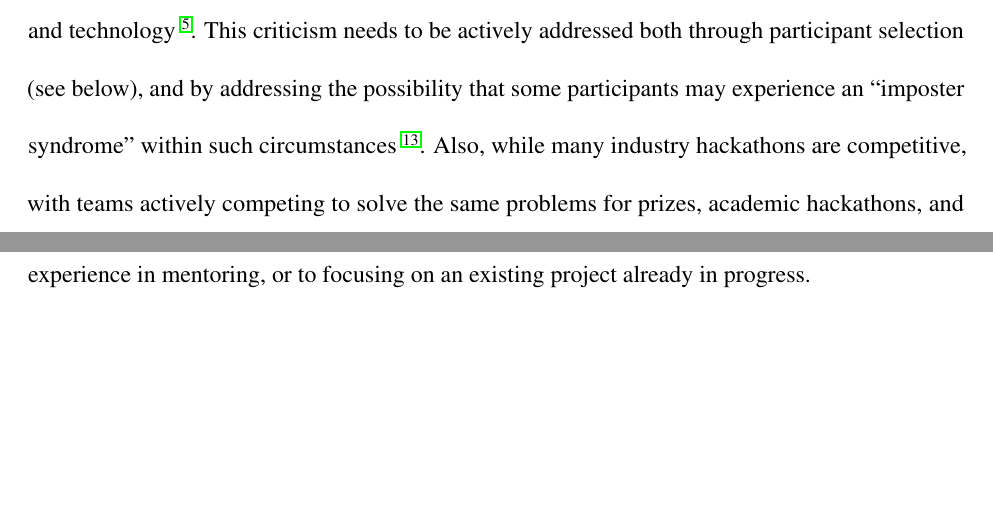
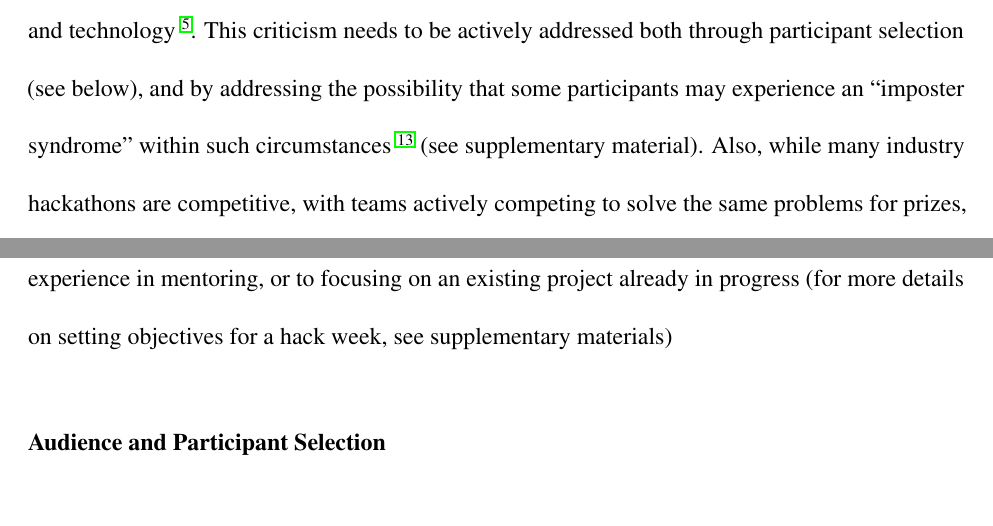
Before and after one commit to uwescience/HackWeek-Writeup, a LaTeX paper (old_nature_draft/paper.tex, which reads sections/what.tex, sections/why.tex): two parts of pages 6 and 7 of 24 before the commit and two parts of pages 6 and 8 of 24 after it, joined at a grey line, cut so that both start at the same text, the shorter picture padded with empty space. Compiled offline with pdfLaTeX.

Commit message:
A few more pointers to the supplement.

```diff
--- a/sections/what.tex
+++ b/sections/what.tex
@@ -20,5 +20,5 @@ In contrast, both the neuro- and geoscience communities covered a broader range
 
 We note that the terminology for these events is constantly evolving, and that the ``hackathon'' concept may have implicit connotations that are disfavored in some communities.
 One criticism of hackathons is that they propel the ``geek'' stereotype and may present a barrier to creating an inclusive working environment, especially for individuals traditionally underrepresented in science and technology \cite{Decker2015}.
-This criticism needs to be actively addressed both through participant selection (see below), and by addressing the possibility that some participants may experience an ``imposter syndrome'' within such circumstances \cite{clance1978imposter}.
+This criticism needs to be actively addressed both through participant selection (see below), and by addressing the possibility that some participants may experience an ``imposter syndrome'' within such circumstances \cite{clance1978imposter} (see supplementary material).
 Also, while many industry hackathons are competitive, with teams actively competing to solve the same problems for prizes, academic hackathons, and specifically the hack weeks that we have organized are not explicitly competitive.
--- a/sections/why.tex
+++ b/sections/why.tex
@@ -21,4 +21,4 @@ While some hack weeks are focused more on education than others (see Figure \ref
 
 
 It is worth noting that the reasons for participants to attend a hack week are as diverse as the reasons for running such an event.
-Beginner participants may attend primarily to learn a new technique and may not have an explicit plan for project based work, while others may attend to gain experience in mentoring, or to focusing on an existing project already in progress.
+Beginner participants may attend primarily to learn a new technique and may not have an explicit plan for project based work, while others may attend to gain experience in mentoring, or to focusing on an existing project already in progress (for more details on setting objectives for a hack week, see supplementary materials)
```
